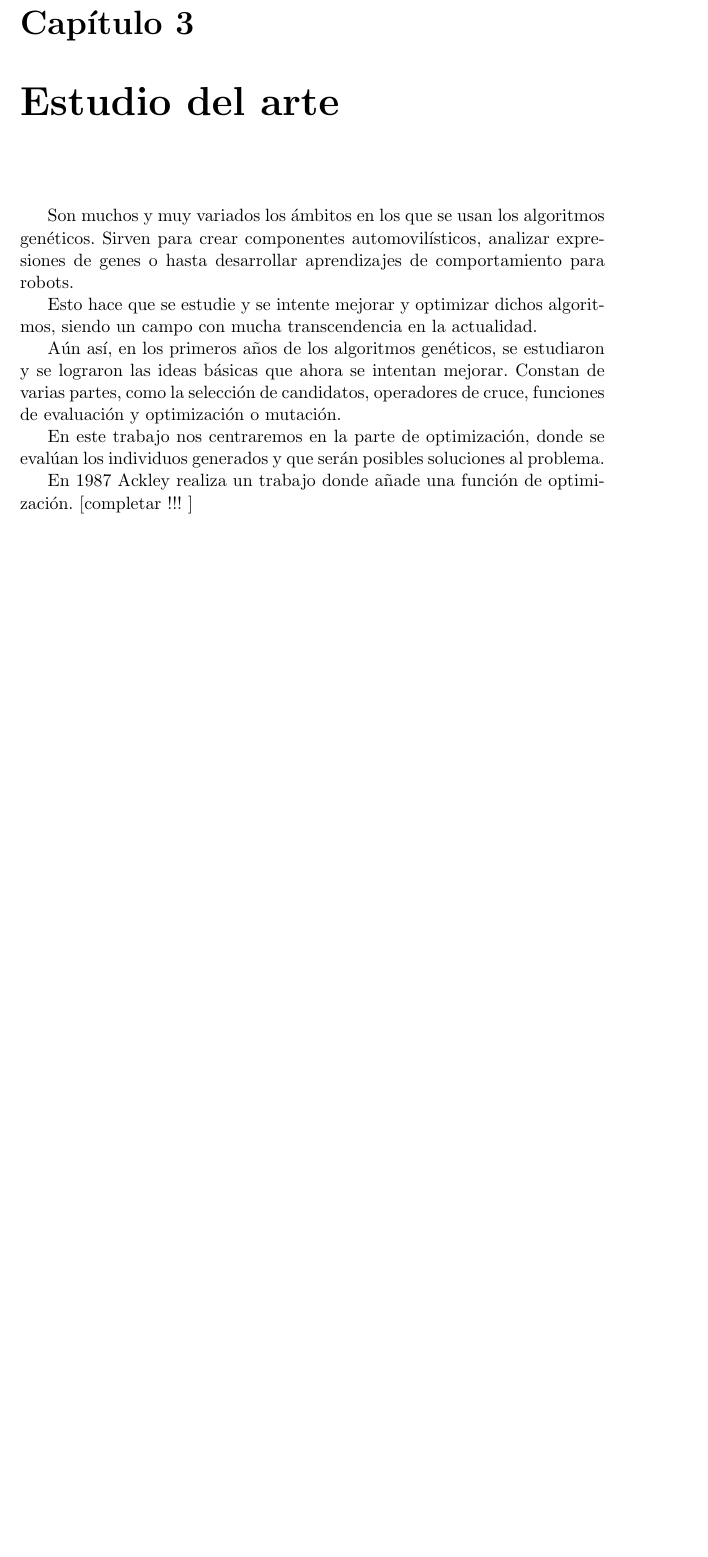
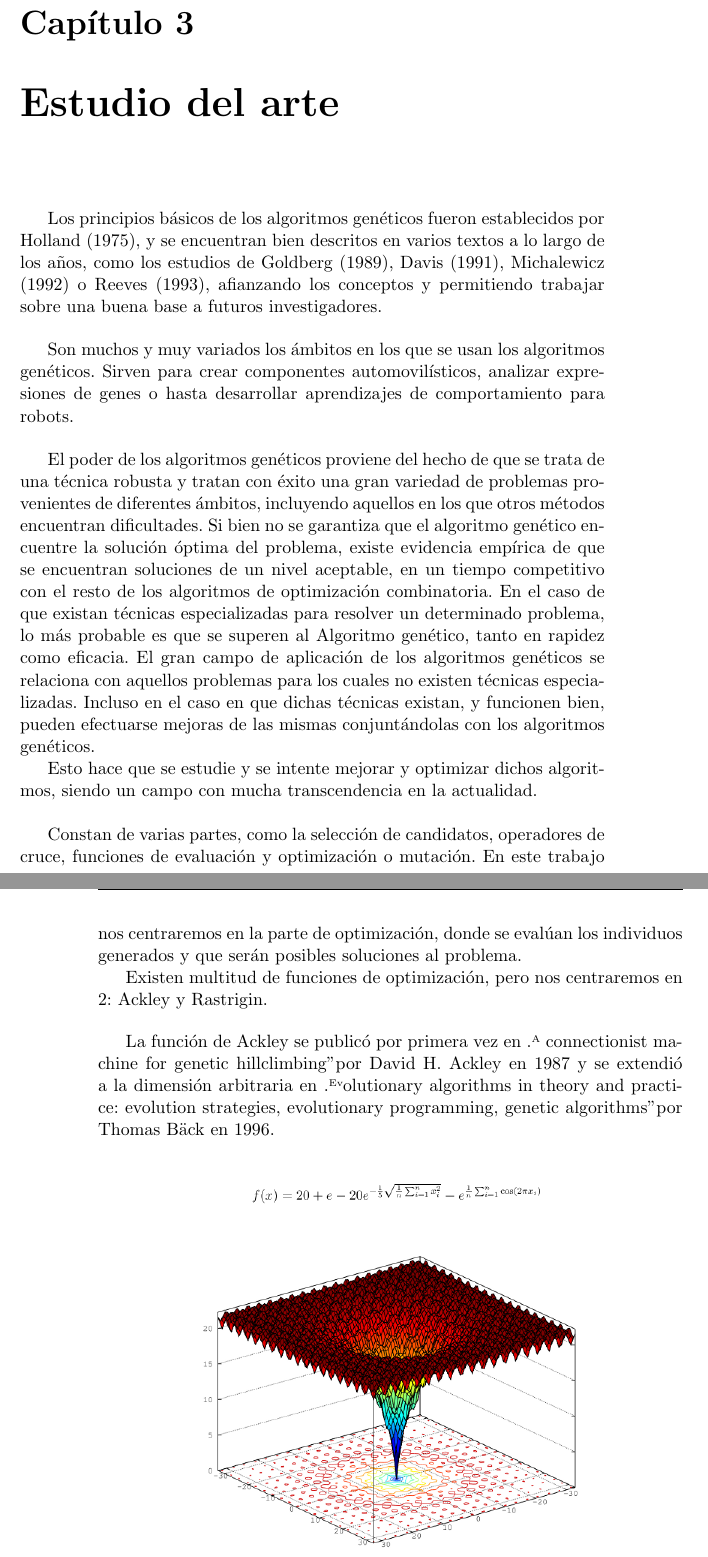
Before and after one commit to JCristobal/documentacionSWGPU, a LaTeX book (text/project.tex, which reads text/chapters/03_Estudio_del_arte.tex): part of page 15 of 53 before the commit and two parts of pages 15 and 16 of 55 after it, the two joined at a grey line, cut so that both start at the same text, the shorter picture padded with empty space. Compiled offline with pdfLaTeX.

Commit message:
Se añade contenido en #3.

```diff
--- a/text/chapters/03_Estudio_del_arte.tex
+++ b/text/chapters/03_Estudio_del_arte.tex
@@ -1,16 +1,26 @@
 \chapter{Estudio del arte}
 \bigskip
 
+Los principios básicos de los algoritmos genéticos fueron establecidos por Holland (1975), y se encuentran bien descritos en varios textos a lo largo de los años, como los estudios de Goldberg (1989), Davis (1991), Michalewicz (1992) o Reeves (1993), afianzando los conceptos y permitiendo trabajar sobre una buena base a futuros investigadores.
+
+\bigskip
 Son muchos y muy variados los ámbitos en los que se usan los algoritmos genéticos. Sirven para crear componentes automovilísticos, analizar expresiones de genes o hasta desarrollar aprendizajes de comportamiento para robots.
+
+\bigskip
+El poder de los algoritmos genéticos proviene del hecho de que se trata de una técnica robusta y tratan con éxito una gran variedad de problemas provenientes de diferentes ámbitos, incluyendo aquellos en los que otros métodos encuentran dificultades. Si bien no se garantiza que el algoritmo genético encuentre la solución óptima del problema, existe evidencia empírica de que se encuentran soluciones de un nivel aceptable, en un tiempo competitivo con el resto de los algoritmos de optimización combinatoria. En el caso de que existan técnicas especializadas para resolver un determinado problema, lo más probable es que se superen al Algoritmo genético, tanto en rapidez como eficacia. El gran campo de aplicación de los algoritmos genéticos se relaciona con aquellos problemas para los cuales no existen técnicas especializadas. Incluso en el caso en que dichas técnicas existan, y funcionen bien, pueden efectuarse mejoras de las mismas conjuntándolas con los algoritmos genéticos.
 
 Esto hace que se estudie y se intente mejorar y optimizar dichos algoritmos, siendo un campo con mucha transcendencia en la actualidad.
 
-Aún así, en los primeros años de los algoritmos genéticos, se estudiaron y se lograron las ideas básicas que ahora se intentan mejorar. Constan de varias partes, como la selección de candidatos, operadores de cruce, funciones de evaluación y optimización o mutación.
+\bigskip
+Constan de varias partes, como la selección de candidatos, operadores de cruce, funciones de evaluación y optimización o mutación. En este trabajo nos centraremos en la parte de optimización, donde se evalúan los individuos generados y que serán posibles soluciones al problema.
 
-En este trabajo nos centraremos en la parte de optimización, donde se evalúan los individuos generados y que serán posibles soluciones al problema.
+Existen multitud de funciones de optimización, pero nos centraremos en 2: Ackley y Rastrigin.
 
-En 1987 Ackley realiza un trabajo donde añade una función de optimización.
-[completar !!! ]
+\bigskip
+La función de Ackley se publicó por primera vez en "A connectionist machine for genetic hillclimbing" por David H. Ackley en 1987 y se extendió a la dimensión arbitraria en "Evolutionary algorithms in theory and practice: evolution strategies, evolutionary programming, genetic algorithms" por Thomas Bäck en 1996.
 
-Años antes, en 1974, Rastringin en "Systems of extremal control." propone otra función de optimización, para ser generalizada en 1991 por Mühlenbein.
-[completar !!! ]
+\bigskip
+\begin{figure}[h]
+	\centering
+	\includegraphics[width=0.7\linewidth]{../images/ackley}
+	\caption[Función y representación de la función de optimización de Ackley]{Función y representación de la función de optimización de Ackley}
```
Also changed, not shown: images/ackley.png (added), images/rastrigin.png (added), text/project.pdf, text/chapters/03_Estudio_del_arte.tex (18 more changed lines).
